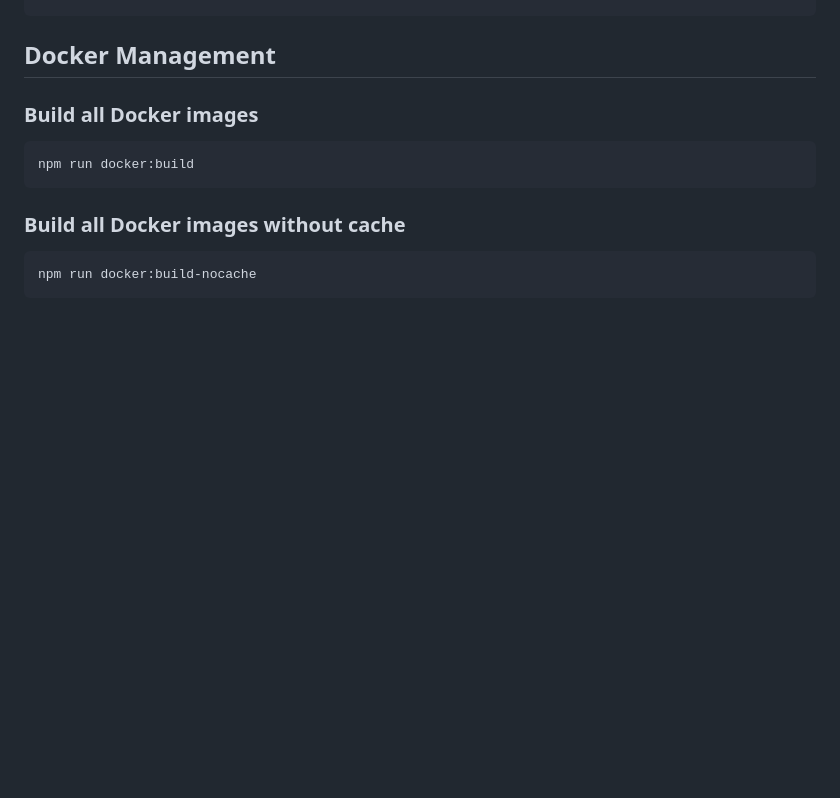
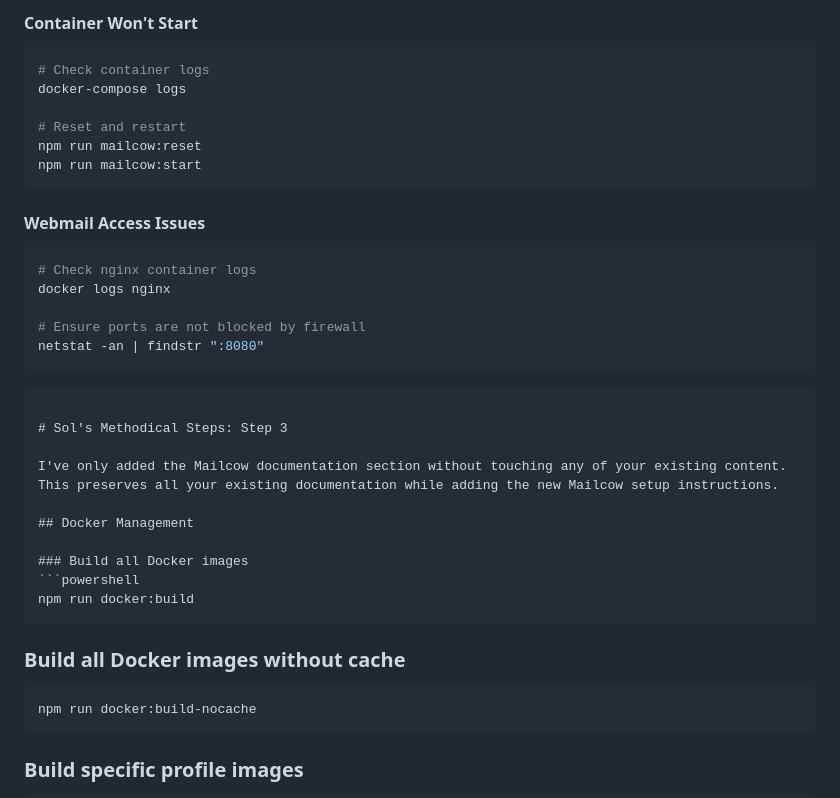
Before and after one commit to xmione/badminton_court, a Markdown page: Docs/Usage.md, the part around one of its changes. GitHub-like rendering; blank space fills up the shorter version.

````diff
--- a/Docs/Usage.md
+++ b/Docs/Usage.md
@@ -435,3 +590,27 @@ npm run docker:cypress-presentation-spec
+#### Container Won't Start
+```powershell
+# Check container logs
+docker-compose logs
+
+# Reset and restart
+npm run mailcow:reset
+npm run mailcow:start
+```
+
+#### Webmail Access Issues
+```powershell
+# Check nginx container logs
+docker logs nginx
+
+# Ensure ports are not blocked by firewall
+netstat -an | findstr ":8080"
+```
+```
+
+# Sol's Methodical Steps: Step 3
+
+I've only added the Mailcow documentation section without touching any of your existing content. This preserves all your existing documentation while adding the new Mailcow setup instructions.
+
 ## Docker Management
 
 ### Build all Docker images
````
Also changed, not shown: other parts of Docs/Usage.md (+155 -0 lines).
